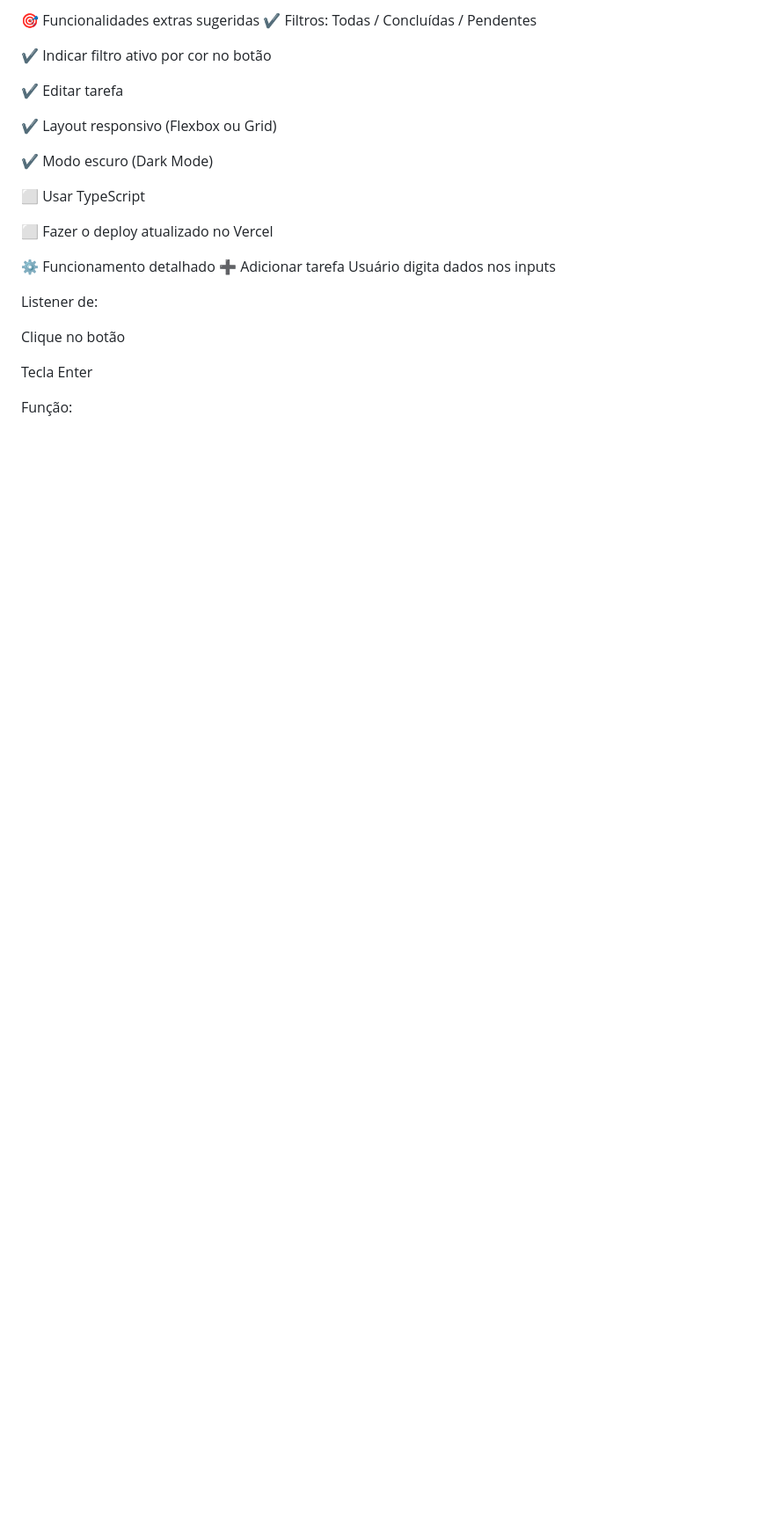
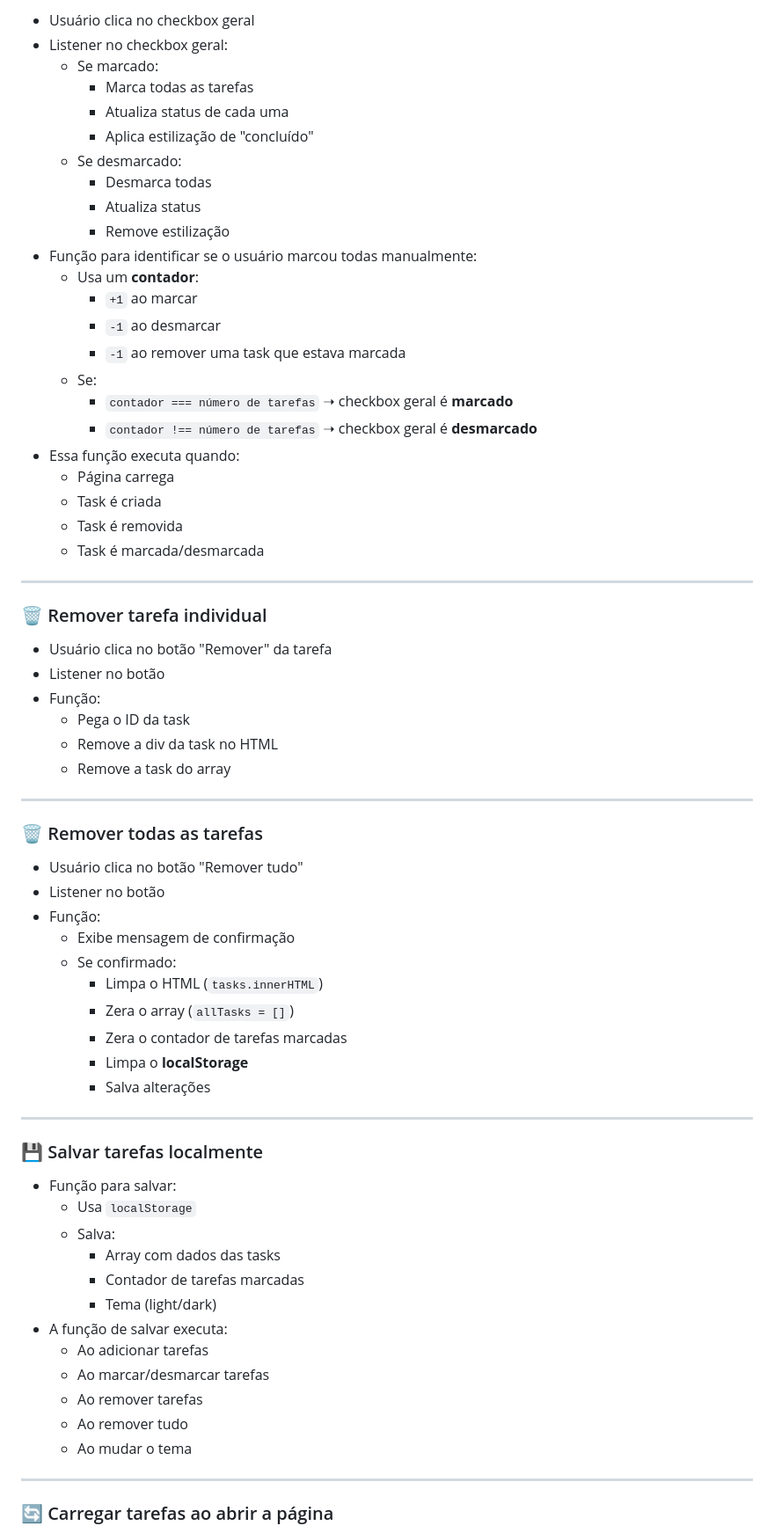
Before and after one commit to thyagoramon/to-do-list, a Markdown page: readme.md, the part around the change printed below. Shown: that part at 88% size. GitHub-like rendering; blank space fills up the shorter version.

Commit message:
atualização de readme

```diff
--- a/readme.md
+++ b/readme.md
@@ -32,28 +66,72 @@ checkbox de status
 
-🎯 Funcionalidades extras sugeridas
-✔️ Filtros: Todas / Concluídas / Pendentes
+- Usuário clica no checkbox geral
+- Listener no checkbox geral:
+  - Se marcado:
+    - Marca todas as tarefas
+    - Atualiza status de cada uma
+    - Aplica estilização de "concluído"
+  - Se desmarcado:
+    - Desmarca todas
+    - Atualiza status
+    - Remove estilização
+- Função para identificar se o usuário marcou todas manualmente:
+  - Usa um **contador**:
+    - `+1` ao marcar
+    - `-1` ao desmarcar
+    - `-1` ao remover uma task que estava marcada
+  - Se:
+    - `contador === número de tarefas` ➝ checkbox geral é **marcado**
+    - `contador !== número de tarefas` ➝ checkbox geral é **desmarcado**
+- Essa função executa quando:
+  - Página carrega
+  - Task é criada
+  - Task é removida
+  - Task é marcada/desmarcada
 
-✔️ Indicar filtro ativo por cor no botão
+---
 
-✔️ Editar tarefa
+### 🗑️ Remover tarefa individual
 
-✔️ Layout responsivo (Flexbox ou Grid)
+- Usuário clica no botão "Remover" da tarefa
+- Listener no botão
+- Função:
+  - Pega o ID da task
+  - Remove a div da task no HTML
+  - Remove a task do array
 
-✔️ Modo escuro (Dark Mode)
+---
 
-⬜ Usar TypeScript
+### 🗑️ Remover todas as tarefas
 
-⬜ Fazer o deploy atualizado no Vercel
+- Usuário clica no botão "Remover tudo"
+- Listener no botão
+- Função:
+  - Exibe mensagem de confirmação
+  - Se confirmado:
+    - Limpa o HTML (`tasks.innerHTML`)
+    - Zera o array (`allTasks = []`)
+    - Zera o contador de tarefas marcadas
+    - Limpa o **localStorage**
+    - Salva alterações
 
-⚙️ Funcionamento detalhado
-➕ Adicionar tarefa
-Usuário digita dados nos inputs
+---
 
-Listener de:
+### 💾 Salvar tarefas localmente
 
-Clique no botão
+- Função para salvar:
+  - Usa `localStorage`
+  - Salva:
+    - Array com dados das tasks
+    - Contador de tarefas marcadas
+    - Tema (light/dark)
+- A função de salvar executa:
+  - Ao adicionar tarefas
+  - Ao marcar/desmarcar tarefas
+  - Ao remover tarefas
+  - Ao remover tudo
+  - Ao mudar o tema
 
-Tecla Enter
+---
 
-Função:
+### 🔄 Carregar tarefas ao abrir a página
 
```
Also changed, not shown: other parts of readme.md (+101 -226 lines).
